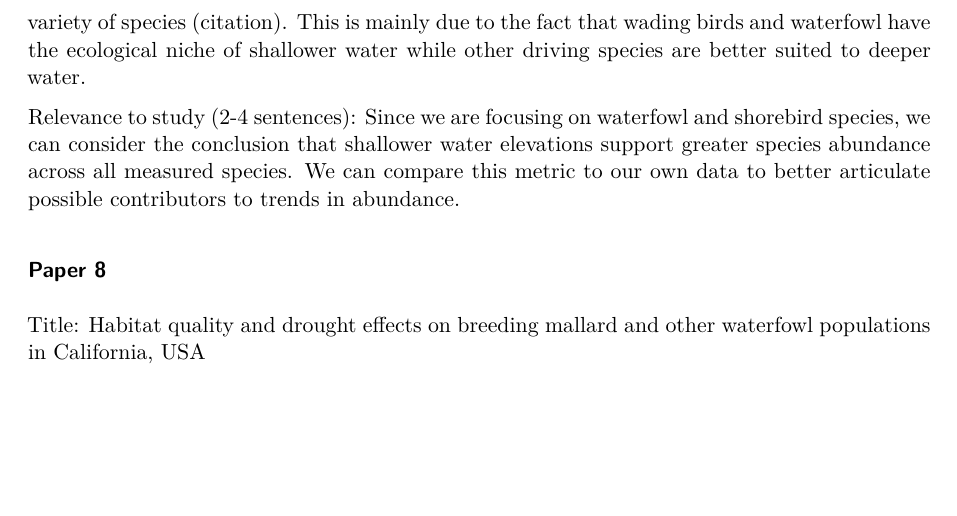
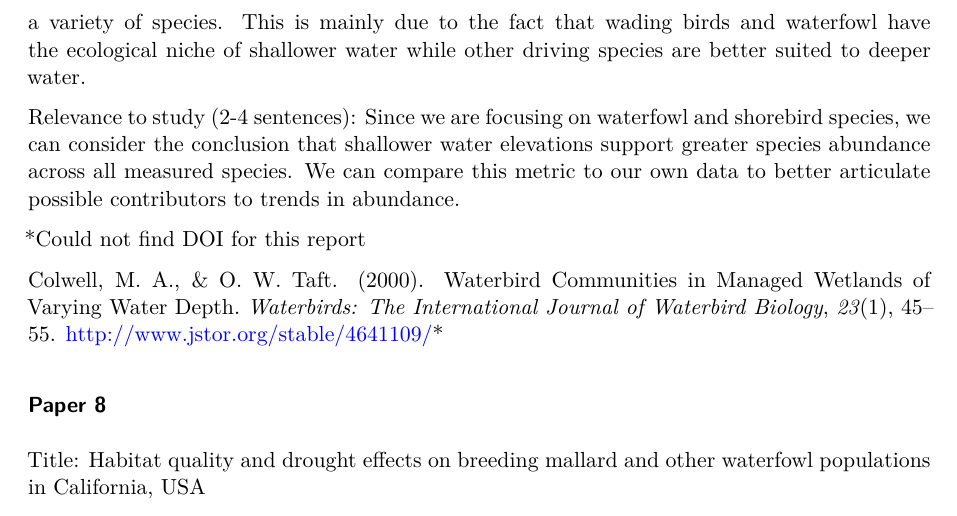
Before and after one commit to EthanCastelazo/LIterature-disection-template, a Quarto document (documents/template.qmd): part of page 7 of 8, cut so that both start at the same text, the shorter picture padded with empty space. Rendered offline with R 4.5, knitr and Pandoc in place of Quarto, then LaTeX, with nearby package versions.

Commit message:
editing paper 7

```diff
--- a/documents/template.qmd
+++ b/documents/template.qmd
@@ -169,9 +169,13 @@ Title: Waterbird Communities in Managed Wetlands of Varying Water Depth
 
 Authors: Colwell, M.A.
 
-Main findings (2-4 sentences): In this study, scientists found a strong correlation between bird abundance and water depth, specifically that to promote the greatest species abundance and density, managed wetlands should flood to about 10-20 cm for variable depths that support a variety of species (citation). This is mainly due to the fact that wading birds and waterfowl have the ecological niche of shallower water while other driving species are better suited to deeper water.
+Main findings (2-4 sentences): In this study, scientists found a strong correlation between bird abundance and water depth, specifically that to promote the greatest species abundance and density, managed wetlands should flood to about 10-20 cm for variable depths that support a variety of species. This is mainly due to the fact that wading birds and waterfowl have the ecological niche of shallower water while other driving species are better suited to deeper water.
 
 Relevance to study (2-4 sentences): Since we are focusing on waterfowl and shorebird species, we can consider the conclusion that shallower water elevations support greater species abundance across all measured species. We can compare this metric to our own data to better articulate possible contributors to trends in abundance.
+
+\*Could not find DOI for this report
+
+Colwell, M. A., & O. W. Taft. (2000). Waterbird Communities in Managed Wetlands of Varying Water Depth. *Waterbirds: The International Journal of Waterbird Biology*, *23*(1), 45–55. http://www.jstor.org/stable/4641109\*
 
 ### Paper 8
 
```
